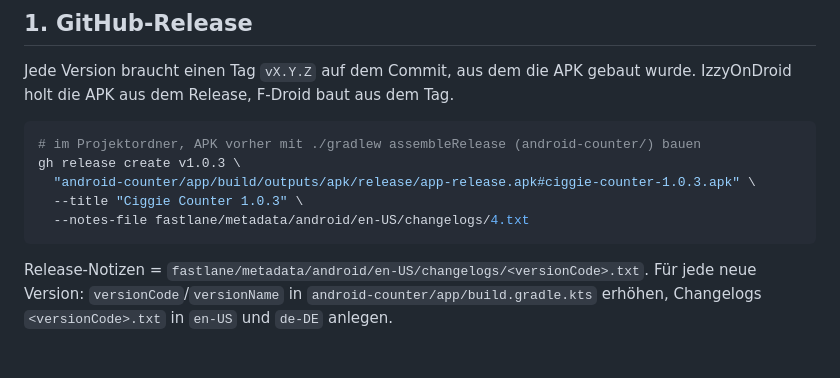
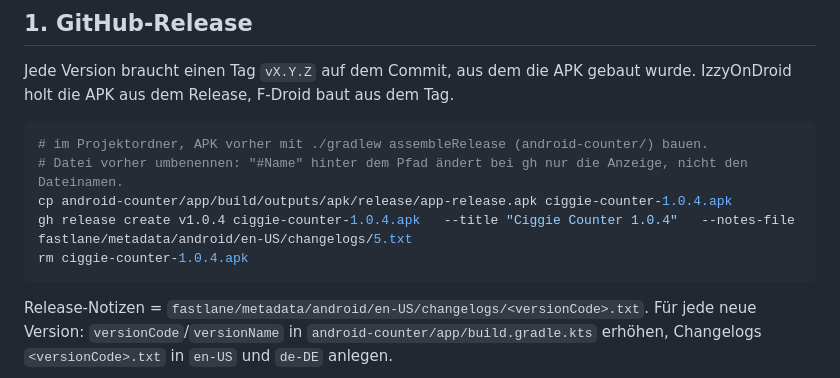
Before and after one commit to gh0stless/ciggie-counter, a Markdown page: docs/stores.md, the part around one of its changes. GitHub-like rendering; blank space fills up the shorter version.

Commit message:
docs/stores: v1.0.4 released, fix APK file name in release command
Co-Authored-By: Claude Opus 5.5 <noreply@anthropic.com>

````diff
--- a/docs/stores.md
+++ b/docs/stores.md
@@ -16,11 +16,11 @@ Arbeitsliste für die Veröffentlichung. Öffentlicher Entwicklername überall:
 Jede Version braucht einen Tag `vX.Y.Z` auf dem Commit, aus dem die APK gebaut wurde. IzzyOnDroid holt die APK aus dem Release, F-Droid baut aus dem Tag.
 
 ```sh
-# im Projektordner, APK vorher mit ./gradlew assembleRelease (android-counter/) bauen
-gh release create v1.0.3 \
-  "android-counter/app/build/outputs/apk/release/app-release.apk#ciggie-counter-1.0.3.apk" \
-  --title "Ciggie Counter 1.0.3" \
-  --notes-file fastlane/metadata/android/en-US/changelogs/4.txt
+# im Projektordner, APK vorher mit ./gradlew assembleRelease (android-counter/) bauen.
+# Datei vorher umbenennen: "#Name" hinter dem Pfad ändert bei gh nur die Anzeige, nicht den Dateinamen.
+cp android-counter/app/build/outputs/apk/release/app-release.apk ciggie-counter-1.0.4.apk
+gh release create v1.0.4 ciggie-counter-1.0.4.apk   --title "Ciggie Counter 1.0.4"   --notes-file fastlane/metadata/android/en-US/changelogs/5.txt
+rm ciggie-counter-1.0.4.apk
 ```
 
 Release-Notizen = `fastlane/metadata/android/en-US/changelogs/<versionCode>.txt`. Für jede neue Version: `versionCode`/`versionName` in `android-counter/app/build.gradle.kts` erhöhen, Changelogs `<versionCode>.txt` in `en-US` und `de-DE` anlegen.
````
Also changed, not shown: other parts of docs/stores.md (+1 -1 lines).
